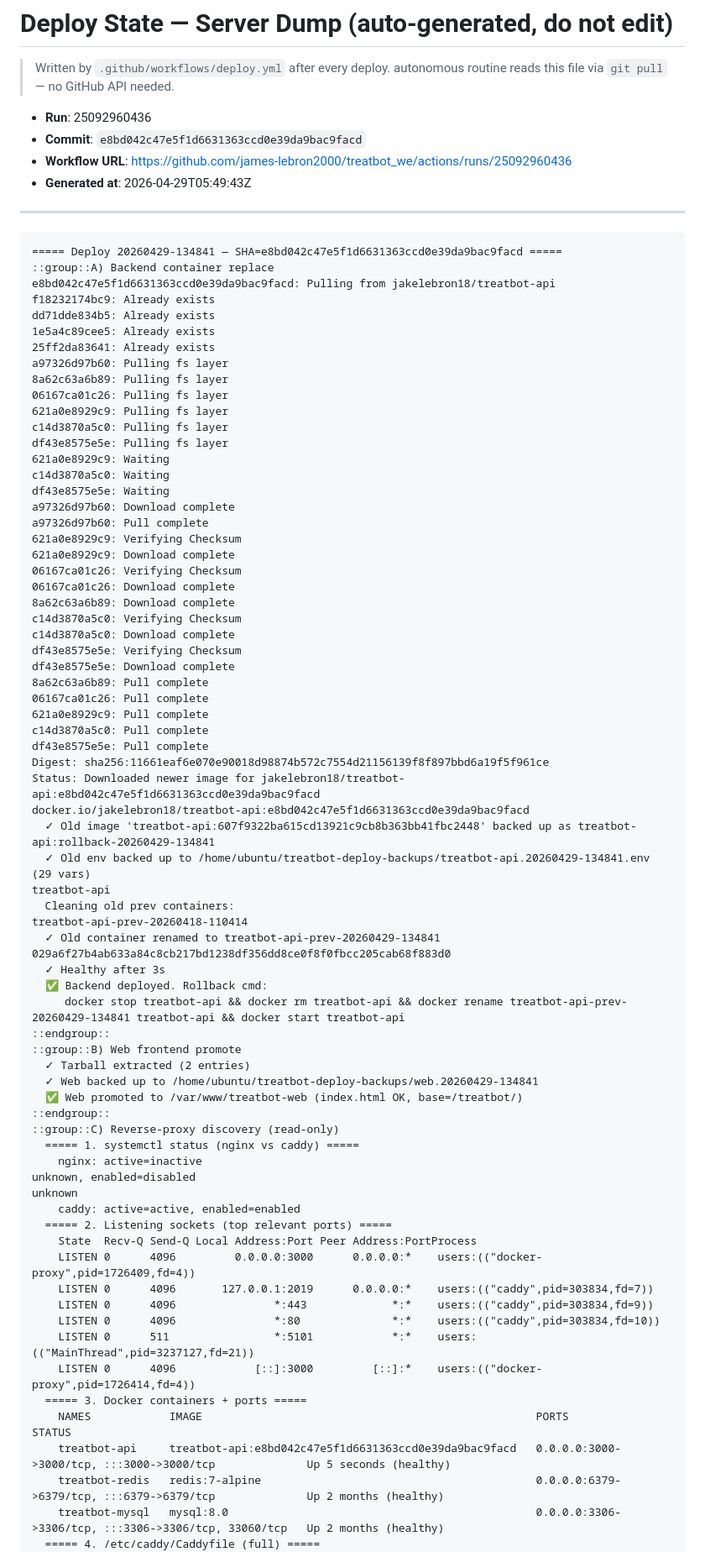
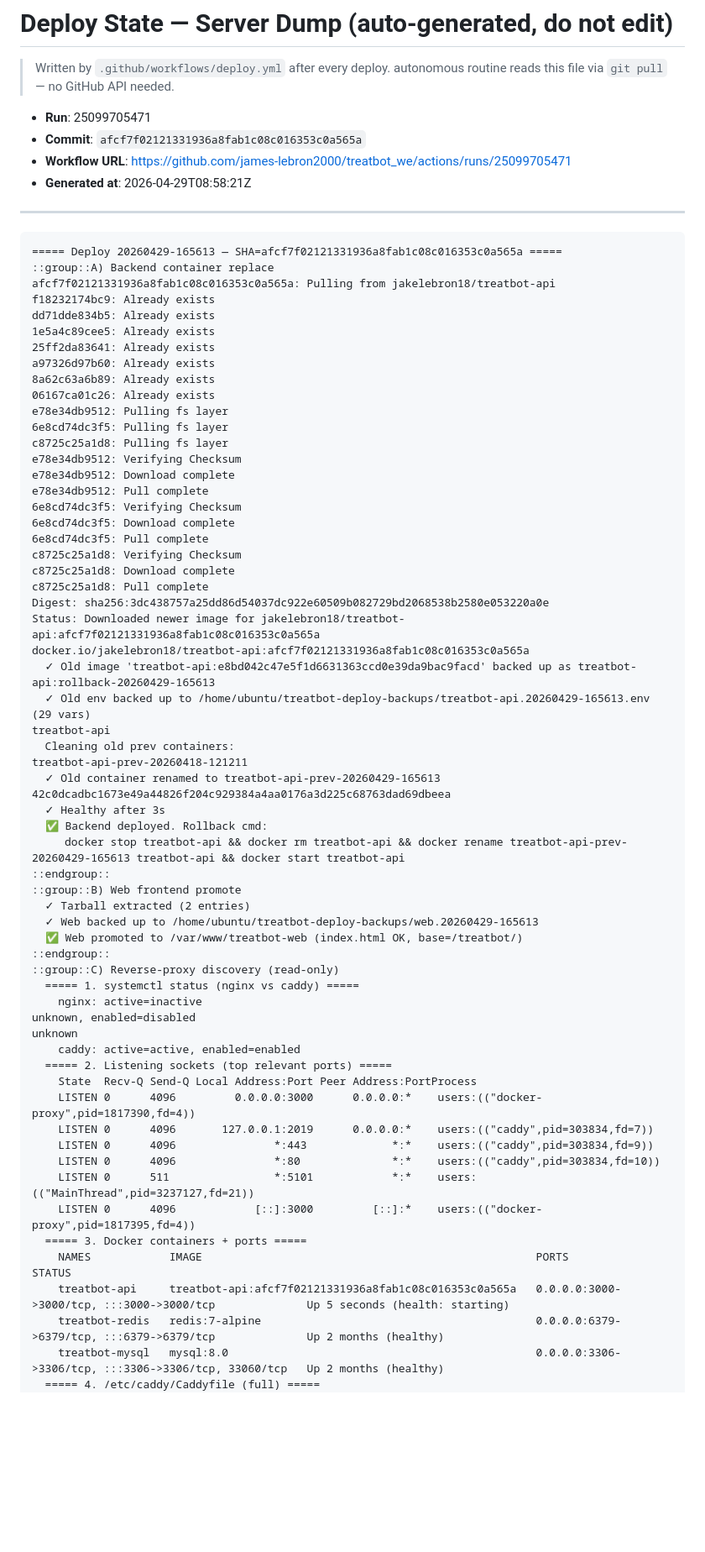
Before and after one commit to james-lebron2000/treatbot_we, a Markdown page: docs/deploy-state-server-dump.md, the part around one of its changes. Shown at 84% size. Drawn GitHub-style; blank space fills up the shorter version.

Commit message:
chore(deploy-state): update server dump from run 25099705471

````diff
--- a/docs/deploy-state-server-dump.md
+++ b/docs/deploy-state-server-dump.md
@@ -3,63 +3,53 @@
 > Written by `.github/workflows/deploy.yml` after every deploy.
 > autonomous routine reads this file via `git pull` — no GitHub API needed.
 
-- **Run**: 25092960436
-- **Commit**: `e8bd042c47e5f1d6631363ccd0e39da9bac9facd`
-- **Workflow URL**: https://github.com/james-lebron2000/treatbot_we/actions/runs/25092960436
-- **Generated at**: 2026-04-29T05:49:43Z
+- **Run**: 25099705471
+- **Commit**: `afcf7f02121331936a8fab1c08c016353c0a565a`
+- **Workflow URL**: https://github.com/james-lebron2000/treatbot_we/actions/runs/25099705471
+- **Generated at**: 2026-04-29T08:58:21Z
 
 ---
 
 ```
-===== Deploy 20260429-134841 — SHA=e8bd042c47e5f1d6631363ccd0e39da9bac9facd =====
+===== Deploy 20260429-165613 — SHA=afcf7f02121331936a8fab1c08c016353c0a565a =====
 ::group::A) Backend container replace
-e8bd042c47e5f1d6631363ccd0e39da9bac9facd: Pulling from jakelebron18/treatbot-api
+afcf7f02121331936a8fab1c08c016353c0a565a: Pulling from jakelebron18/treatbot-api
 f18232174bc9: Already exists
 dd71dde834b5: Already exists
 1e5a4c89cee5: Already exists
 25ff2da83641: Already exists
-a97326d97b60: Pulling fs layer
-8a62c63a6b89: Pulling fs layer
-06167ca01c26: Pulling fs layer
-621a0e8929c9: Pulling fs layer
-c14d3870a5c0: Pulling fs layer
-df43e8575e5e: Pulling fs layer
-621a0e8929c9: Waiting
-c14d3870a5c0: Waiting
-df43e8575e5e: Waiting
-a97326d97b60: Download complete
-a97326d97b60: Pull complete
-621a0e8929c9: Verifying Checksum
-621a0e8929c9: Download complete
-06167ca01c26: Verifying Checksum
-06167ca01c26: Download complete
-8a62c63a6b89: Download complete
-c14d3870a5c0: Verifying Checksum
-c14d3870a5c0: Download complete
-df43e8575e5e: Verifying Checksum
-df43e8575e5e: Download complete
-8a62c63a6b89: Pull complete
-06167ca01c26: Pull complete
-621a0e8929c9: Pull complete
-c14d3870a5c0: Pull complete
-df43e8575e5e: Pull complete
-Digest: sha256:11661eaf6e070e90018d98874b572c7554d21156139f8f897bbd6a19f5f961ce
-Status: Downloaded newer image for jakelebron18/treatbot-api:e8bd042c47e5f1d6631363ccd0e39da9bac9facd
-docker.io/jakelebron18/treatbot-api:e8bd042c47e5f1d6631363ccd0e39da9bac9facd
-  ✓ Old image 'treatbot-api:607f9322ba615cd13921c9cb8b363bb41fbc2448' backed up as treatbot-api:rollback-20260429-134841
-  ✓ Old env backed up to /home/ubuntu/treatbot-deploy-backups/treatbot-api.20260429-134841.env (29 vars)
+a97326d97b60: Already exists
+8a62c63a6b89: Already exists
+06167ca01c26: Already exists
+e78e34db9512: Pulling fs layer
+6e8cd74dc3f5: Pulling fs layer
+c8725c25a1d8: Pulling fs layer
+e78e34db9512: Verifying Checksum
+e78e34db9512: Download complete
+e78e34db9512: Pull complete
+6e8cd74dc3f5: Verifying Checksum
+6e8cd74dc3f5: Download complete
+6e8cd74dc3f5: Pull complete
+c8725c25a1d8: Verifying Checksum
+c8725c25a1d8: Download complete
+c8725c25a1d8: Pull complete
+Digest: sha256:3dc438757a25dd86d54037dc922e60509b082729bd2068538b2580e053220a0e
+Status: Downloaded newer image for jakelebron18/treatbot-api:afcf7f02121331936a8fab1c08c016353c0a565a
+docker.io/jakelebron18/treatbot-api:afcf7f02121331936a8fab1c08c016353c0a565a
+  ✓ Old image 'treatbot-api:e8bd042c47e5f1d6631363ccd0e39da9bac9facd' backed up as treatbot-api:rollback-20260429-165613
+  ✓ Old env backed up to /home/ubuntu/treatbot-deploy-backups/treatbot-api.20260429-165613.env (29 vars)
 treatbot-api
   Cleaning old prev containers:
-treatbot-api-prev-20260418-110414
-  ✓ Old container renamed to treatbot-api-prev-20260429-134841
-029a6f27b4ab633a84c8cb217bd1238df356dd8ce0f8f0fbcc205cab68f883d0
+treatbot-api-prev-20260418-121211
+  ✓ Old container renamed to treatbot-api-prev-20260429-165613
+42c0dcadbc1673e49a44826f204c929384a4aa0176a3d225c68763dad69dbeea
   ✓ Healthy after 3s
   ✅ Backend deployed. Rollback cmd:
-     docker stop treatbot-api && docker rm treatbot-api && docker rename treatbot-api-prev-20260429-134841 treatbot-api && docker start treatbot-api
+     docker stop treatbot-api && docker rm treatbot-api && docker rename treatbot-api-prev-20260429-165613 treatbot-api && docker start treatbot-api
 ::endgroup::
 ::group::B) Web frontend promote
   ✓ Tarball extracted (2 entries)
-  ✓ Web backed up to /home/ubuntu/treatbot-deploy-backups/web.20260429-134841
+  ✓ Web backed up to /home/ubuntu/treatbot-deploy-backups/web.20260429-165613
   ✅ Web promoted to /var/www/treatbot-web (index.html OK, base=/treatbot/)
 ::endgroup::
 ::group::C) Reverse-proxy discovery (read-only)
@@ -70,15 +60,15 @@ unknown
     caddy: active=active, enabled=enabled
   ===== 2. Listening sockets (top relevant ports) =====
     State  Recv-Q Send-Q Local Address:Port Peer Address:PortProcess
-    LISTEN 0      4096         0.0.0.0:3000      0.0.0.0:*    users:(("docker-proxy",pid=1726409,fd=4))
+    LISTEN 0      4096         0.0.0.0:3000      0.0.0.0:*    users:(("docker-proxy",pid=1817390,fd=4))
     LISTEN 0      4096       127.0.0.1:2019      0.0.0.0:*    users:(("caddy",pid=303834,fd=7))
     LISTEN 0      4096               *:443             *:*    users:(("caddy",pid=303834,fd=9))
     LISTEN 0      4096               *:80              *:*    users:(("caddy",pid=303834,fd=10))
     LISTEN 0      511                *:5101            *:*    users:(("MainThread",pid=3237127,fd=21))
-    LISTEN 0      4096            [::]:3000         [::]:*    users:(("docker-proxy",pid=1726414,fd=4))
+    LISTEN 0      4096            [::]:3000         [::]:*    users:(("docker-proxy",pid=1817395,fd=4))
   ===== 3. Docker containers + ports =====
     NAMES            IMAGE                                                   PORTS                                                  STATUS
-    treatbot-api     treatbot-api:e8bd042c47e5f1d6631363ccd0e39da9bac9facd   0.0.0.0:3000->3000/tcp, :::3000->3000/tcp              Up 5 seconds (healthy)
+    treatbot-api     treatbot-api:afcf7f02121331936a8fab1c08c016353c0a565a   0.0.0.0:3000->3000/tcp, :::3000->3000/tcp              Up 5 seconds (health: starting)
     treatbot-redis   redis:7-alpine                                          0.0.0.0:6379->6379/tcp, :::6379->6379/tcp              Up 2 months (healthy)
     treatbot-mysql   mysql:8.0                                               0.0.0.0:3306->3306/tcp, :::3306->3306/tcp, 33060/tcp   Up 2 months (healthy)
   ===== 4. /etc/caddy/Caddyfile (full) =====
````
Also changed, not shown: other parts of docs/deploy-state-server-dump.md (+23 -23 lines).
